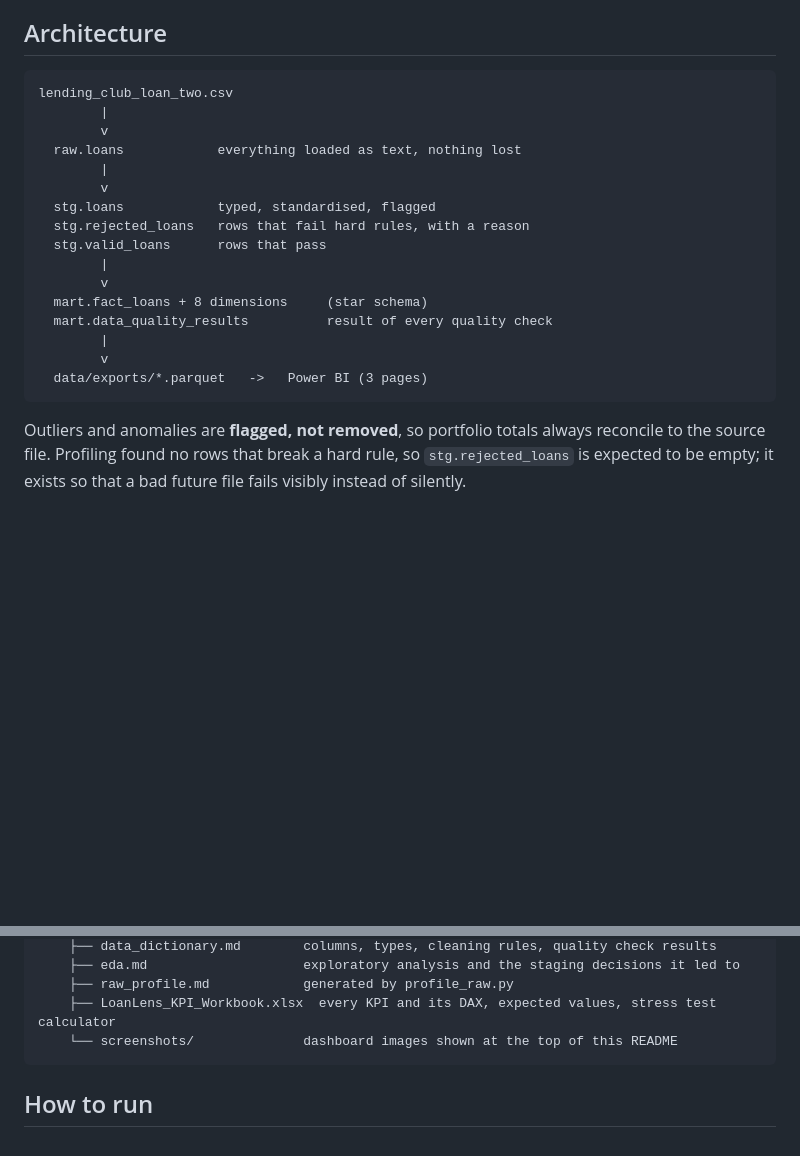
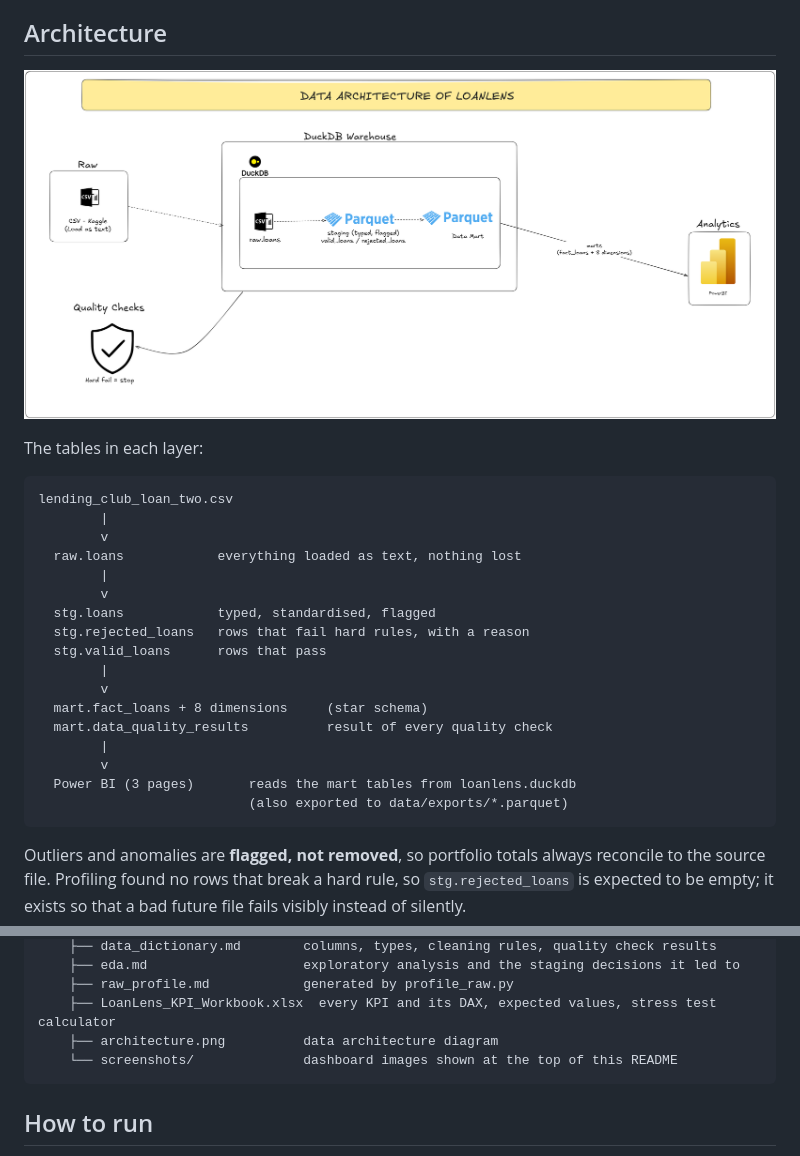
Before and after one commit to Minty-cyber/loanlens, a Markdown page: README.md, 2 parts joined by grey strips. GitHub-like rendering; pictures changed too: docs/architecture.png (added); blank space fills up the shorter version.

Commit message:
docs: add the architecture diagram to the README

````diff
--- a/README.md
+++ b/README.md
@@ -34,6 +34,10 @@ Figures below come from the exploratory analysis in [`docs/eda.md`](docs/eda.md)
 
 ## Architecture
 
+![LoanLens data architecture: the Kaggle CSV is loaded as text into DuckDB, transformed from raw to staging to a star-schema data mart, checked by the quality checks, and read by Power BI](docs/architecture.png)
+
+The tables in each layer:
+
 ```
 lending_club_loan_two.csv
         |
@@ -50,7 +54,8 @@ lending_club_loan_two.csv
   mart.data_quality_results          result of every quality check
         |
         v
-  data/exports/*.parquet   ->   Power BI (3 pages)
+  Power BI (3 pages)       reads the mart tables from loanlens.duckdb
+                           (also exported to data/exports/*.parquet)
 ```
 
 Outliers and anomalies are **flagged, not removed**, so portfolio totals always reconcile to the source file. Profiling found no rows that break a hard rule, so `stg.rejected_loans` is expected to be empty; it exists so that a bad future file fails visibly instead of silently.
@@ -104,6 +109,7 @@ loanlens/
     ├── eda.md                    exploratory analysis and the staging decisions it led to
     ├── raw_profile.md            generated by profile_raw.py
     ├── LoanLens_KPI_Workbook.xlsx  every KPI and its DAX, expected values, stress test calculator
+    ├── architecture.png          data architecture diagram
     └── screenshots/              dashboard images shown at the top of this README
 ```
 
````
